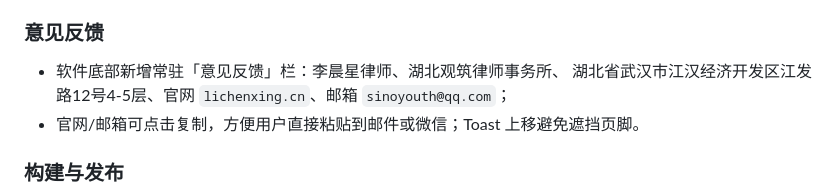
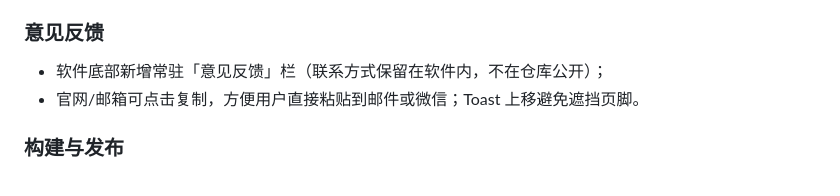
Before and after one commit to myleemartin/luminar, a Markdown page: CHANGELOG.md, the part around the change. GitHub-like rendering.

Commit message:
docs: remove personal contact from changelog

```diff
--- a/CHANGELOG.md
+++ b/CHANGELOG.md
@@ -120,8 +120,7 @@
 
 ### 意见反馈
 
-- 软件底部新增常驻「意见反馈」栏：李晨星律师、湖北观筑律师事务所、
-  湖北省武汉市江汉经济开发区江发路12号4-5层、官网 `lichenxing.cn`、邮箱 `sinoyouth@qq.com`；
+- 软件底部新增常驻「意见反馈」栏（联系方式保留在软件内，不在仓库公开）；
 - 官网/邮箱可点击复制，方便用户直接粘贴到邮件或微信；Toast 上移避免遮挡页脚。
 
 ### 构建与发布
```
